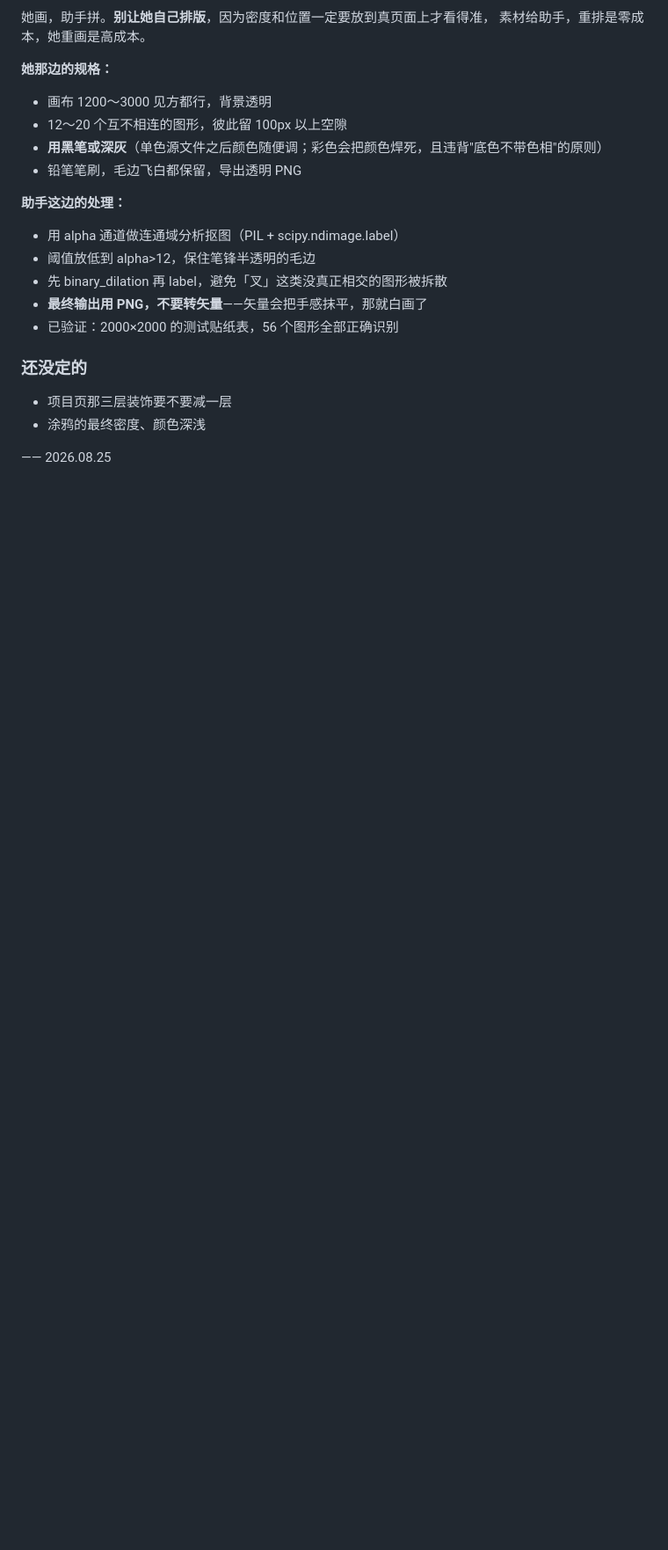
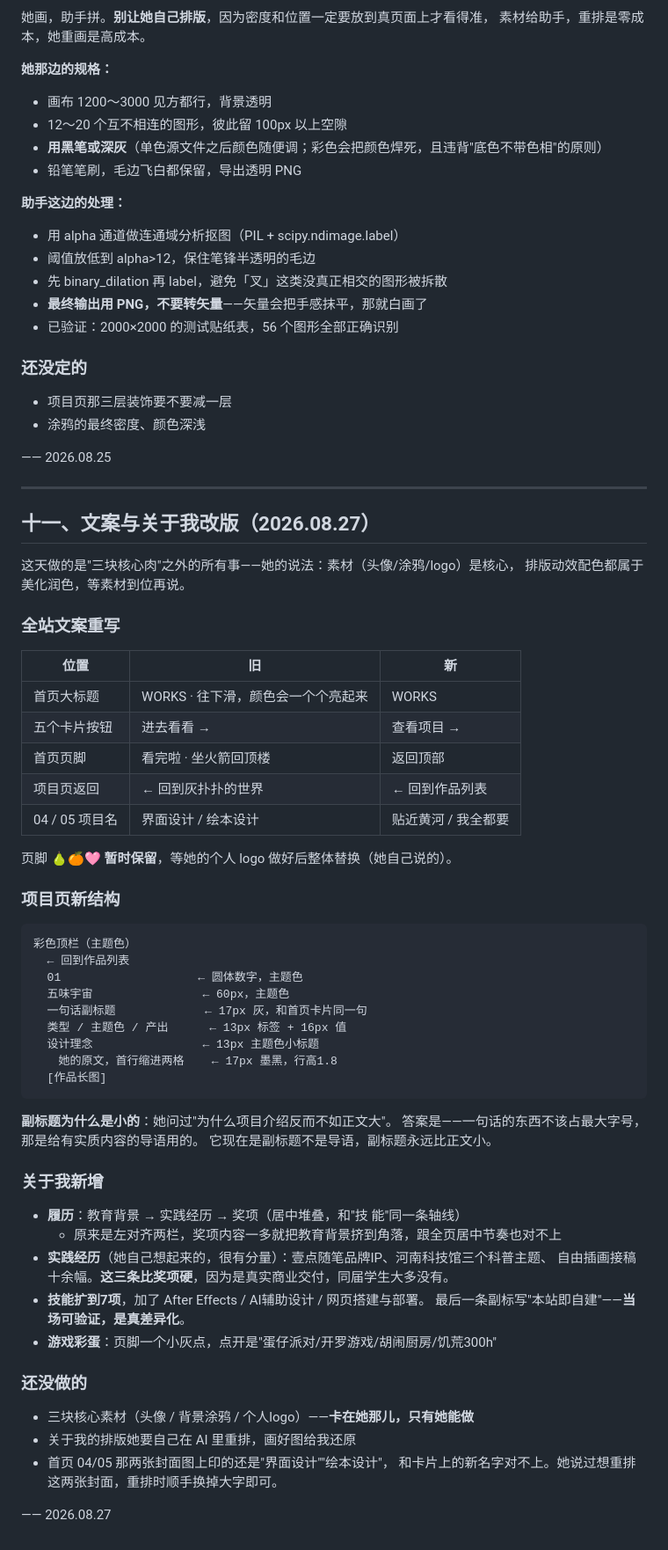
Before and after one commit to huangtingrui1219-spec/portfolio, a Markdown page: site/交接文档.md, the part around one of its changes. Shown at 88% size. Drawn GitHub-style; blank space fills up the shorter version.

````diff
--- a/site/交接文档.md
+++ b/site/交接文档.md
@@ -210,3 +246,59 @@ main=正式稿，分支=另存的副本，PR=问她"要不要合进正式稿"。
 - 涂鸦的最终密度、颜色深浅
 
 —— 2026.08.25
+
+---
+
+## 十一、文案与关于我改版（2026.08.27）
+
+这天做的是"三块核心肉"之外的所有事——她的说法：素材（头像/涂鸦/logo）是核心，
+排版动效配色都属于美化润色，等素材到位再说。
+
+### 全站文案重写
+
+| 位置 | 旧 | 新 |
+|---|---|---|
+| 首页大标题 | WORKS · 往下滑，颜色会一个个亮起来 | WORKS |
+| 五个卡片按钮 | 进去看看 → | 查看项目 → |
+| 首页页脚 | 看完啦 · 坐火箭回顶楼 | 返回顶部 |
+| 项目页返回 | ← 回到灰扑扑的世界 | ← 回到作品列表 |
+| 04 / 05 项目名 | 界面设计 / 绘本设计 | 贴近黄河 / 我全都要 |
+
+页脚 🍐🍊🩷 **暂时保留**，等她的个人 logo 做好后整体替换（她自己说的）。
+
+### 项目页新结构
+
+```
+彩色顶栏（主题色）
+  ← 回到作品列表
+  01                    ← 圆体数字，主题色
+  五味宇宙                ← 60px，主题色
+  一句话副标题             ← 17px 灰，和首页卡片同一句
+  类型 / 主题色 / 产出      ← 13px 标签 + 16px 值
+  设计理念                ← 13px 主题色小标题
+  　她的原文，首行缩进两格    ← 17px 墨黑，行高1.8
+  [作品长图]
+```
+
+**副标题为什么是小的**：她问过"为什么项目介绍反而不如正文大"。
+答案是——一句话的东西不该占最大字号，那是给有实质内容的导语用的。
+它现在是副标题不是导语，副标题永远比正文小。
+
+### 关于我新增
+
+- **履历**：教育背景 → 实践经历 → 奖项（居中堆叠，和"技 能"同一条轴线）
+  - 原来是左对齐两栏，奖项内容一多就把教育背景挤到角落，跟全页居中节奏也对不上
+- **实践经历**（她自己想起来的，很有分量）：壹点随笔品牌IP、河南科技馆三个科普主题、
+  自由插画接稿十余幅。**这三条比奖项硬**，因为是真实商业交付，同届学生大多没有。
+- **技能扩到7项**，加了 After Effects / AI辅助设计 / 网页搭建与部署。
+  最后一条副标写"本站即自建"——**当场可验证，是真差异化**。
+- **游戏彩蛋**：页脚一个小灰点，点开是"蛋仔派对/开罗游戏/胡闹厨房/饥荒300h"
+
+### 还没做的
+
+- 三块核心素材（头像 / 背景涂鸦 / 个人logo）——**卡在她那儿，只有她能做**
+- 关于我的排版她要自己在 AI 里重排，画好图给我还原
+- 首页 04/05 那两张封面图上印的还是"界面设计""绘本设计"，
+  和卡片上的新名字对不上。她说过想重排这两张封面，重排时顺手换掉大字即可。
+
+—— 2026.08.27
````
Also changed, not shown: other parts of site/交接文档.md (+49 -13 lines).
